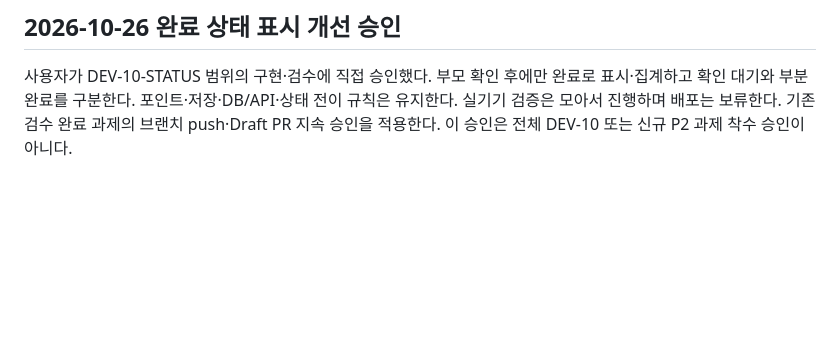
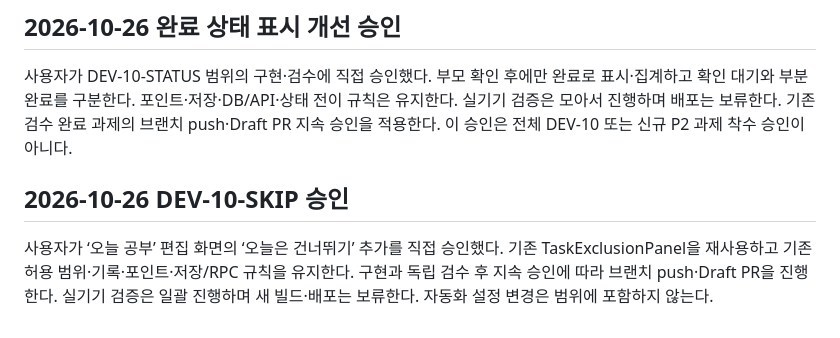
Before and after one commit to rchani99/ssaida-app, a Markdown page: AGENTS.md, the part around the change. Rendered like a GitHub page; blank space fills up the shorter version.

```diff
--- a/AGENTS.md
+++ b/AGENTS.md
@@ -106,3 +106,7 @@ Distribution 구축의 남은 검증·배포 준비도 유지한다. DEV-03~06
 ## 2026-10-26 완료 상태 표시 개선 승인
 
 사용자가 DEV-10-STATUS 범위의 구현·검수에 직접 승인했다. 부모 확인 후에만 완료로 표시·집계하고 확인 대기와 부분 완료를 구분한다. 포인트·저장·DB/API·상태 전이 규칙은 유지한다. 실기기 검증은 모아서 진행하며 배포는 보류한다. 기존 검수 완료 과제의 브랜치 push·Draft PR 지속 승인을 적용한다. 이 승인은 전체 DEV-10 또는 신규 P2 과제 착수 승인이 아니다.
+
+## 2026-10-26 DEV-10-SKIP 승인
+
+사용자가 ‘오늘 공부’ 편집 화면의 ‘오늘은 건너뛰기’ 추가를 직접 승인했다. 기존 TaskExclusionPanel을 재사용하고 기존 허용 범위·기록·포인트·저장/RPC 규칙을 유지한다. 구현과 독립 검수 후 지속 승인에 따라 브랜치 push·Draft PR을 진행한다. 실기기 검증은 일괄 진행하며 새 빌드·배포는 보류한다. 자동화 설정 변경은 범위에 포함하지 않는다.
```
Also changed, not shown: docs/development-backlog.md (+11 -0 lines), 1 other file.
